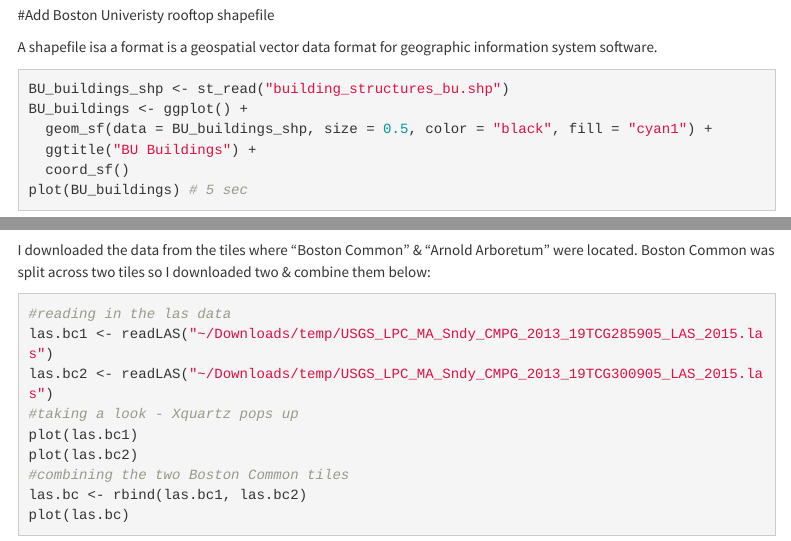
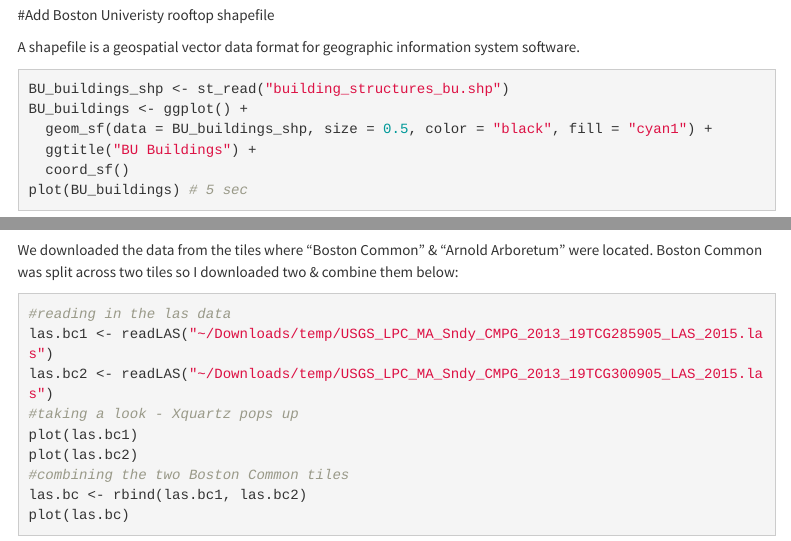
Before and after one commit to cjlw2020/GroupModule, an R Markdown document (GroupModuleMD.Rmd): the page in a window 1100 px wide, from 4460 px down, and a second part further down, joined at a grey line. Rendered offline with R 4.5, knitr and Pandoc, with nearby package versions; menus at the side of the page are left out.

Commit message:
bc I can't English

````diff
--- a/GroupModuleMD.Rmd
+++ b/GroupModuleMD.Rmd
@@ -110,7 +110,7 @@ plot(dsm1, col=rainbow(25, alpha=0.35),add=TRUE) # 2 min
 
 #Add Boston Univeristy rooftop shapefile
 
-A shapefile isa a format is a geospatial vector data format for geographic information system software.
+A shapefile is a geospatial vector data format for geographic information system software.
 
 ```{r eval = FALSE}
 BU_buildings_shp <- st_read("building_structures_bu.shp")
@@ -143,7 +143,7 @@ Lidar data can be downloaded at this [USGS site](https://viewer.nationalmap.gov/
 
 ![](AN597 Pics/alllidar.png)
 
-I downloaded the data from the tiles where "Boston Common" & "Arnold Arboretum" were located. Boston Common was split across two tiles so I downloaded two & combine them below:
+We downloaded the data from the tiles where "Boston Common" & "Arnold Arboretum" were located. Boston Common was split across two tiles so I downloaded two & combine them below:
 
 ```{r eval = FALSE}
 #reading in the las data
````
